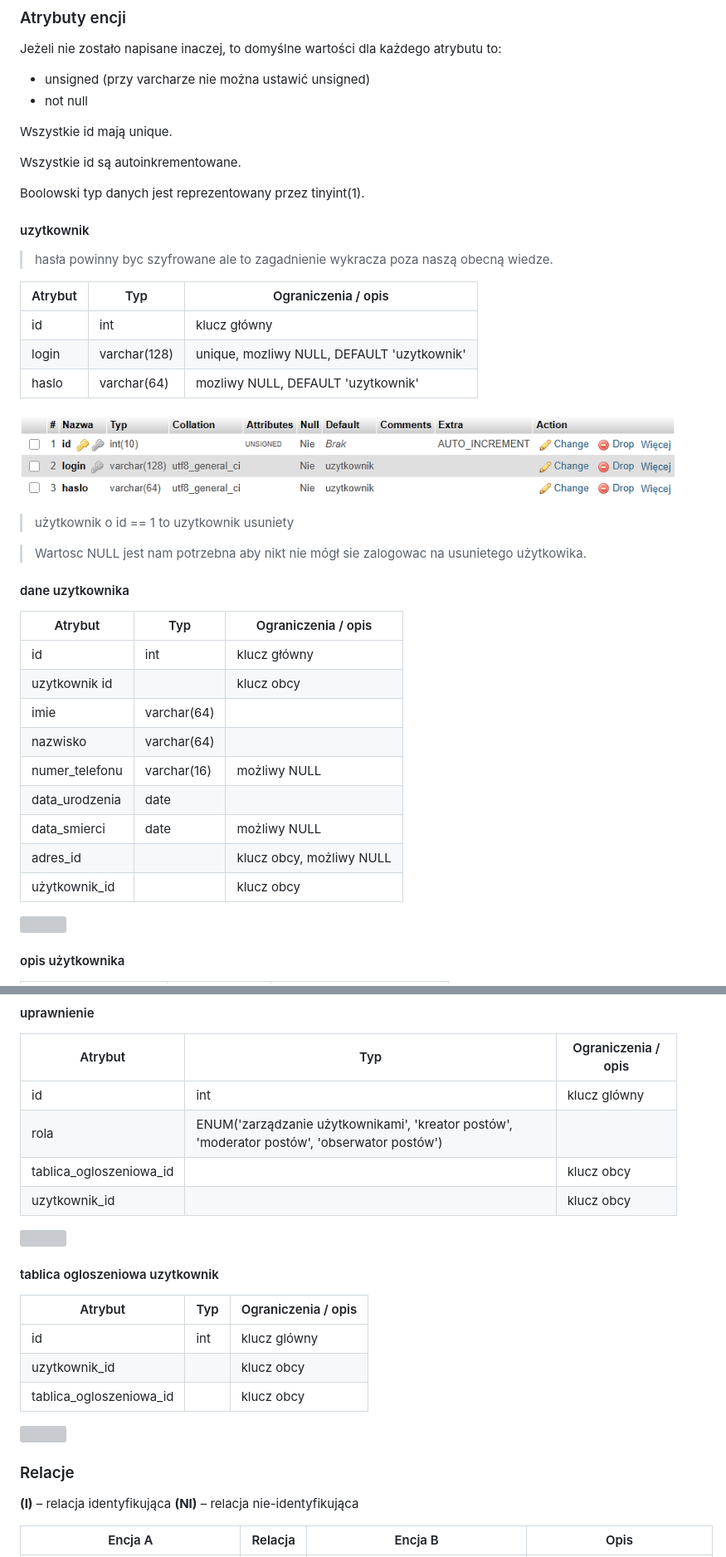
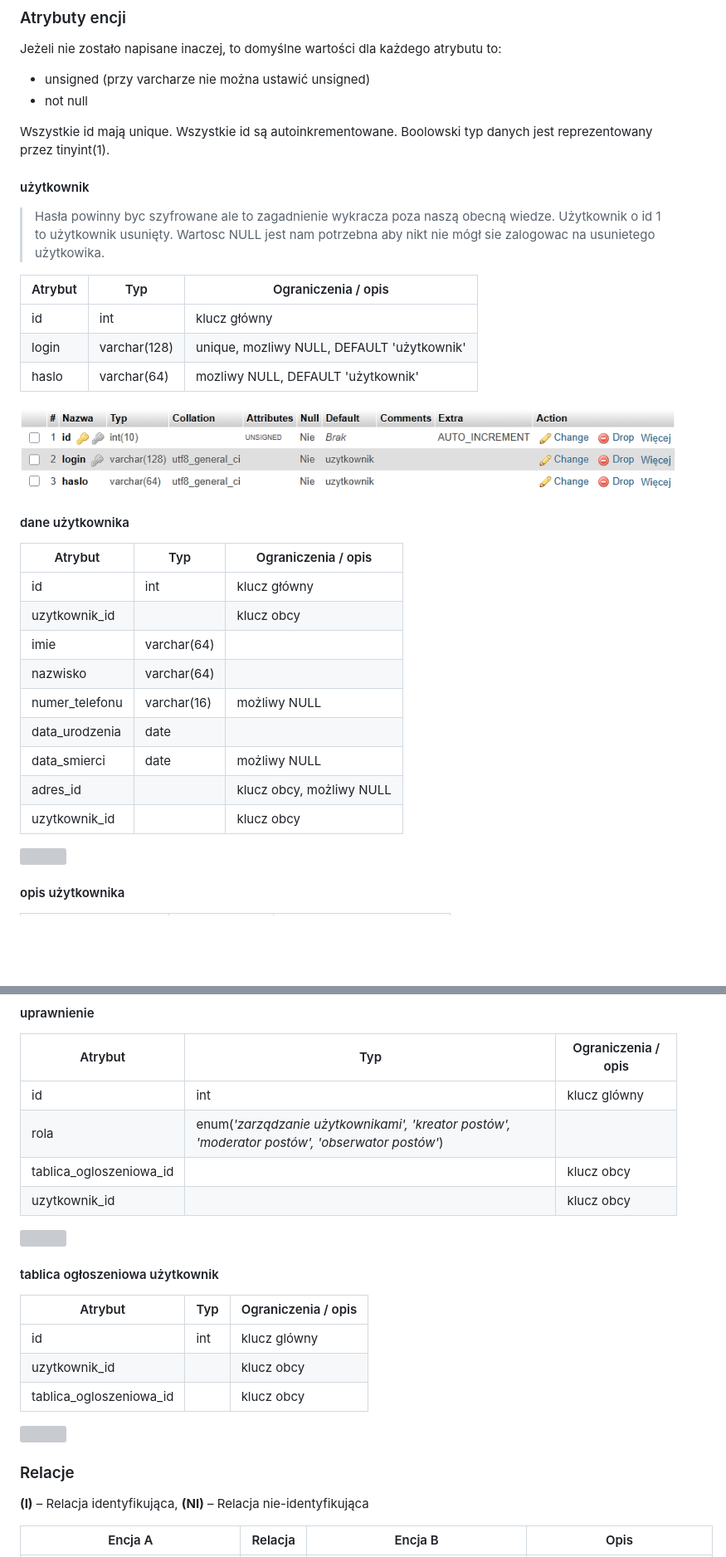
Before and after one commit to KnownTOmb/cccccccccccccccccccccccccccccccccccccccc, a Markdown page: dokument/PROJEKT.md, 2 parts joined by grey strips. Shown at 83% size. Drawn GitHub-style; blank space fills up the shorter version; grey boxes are pictures that could not be loaded.

```diff
--- a/dokument/PROJEKT.md
+++ b/dokument/PROJEKT.md
@@ -201,42 +206,36 @@ Jeżeli nie zostało napisane inaczej, to domyślne wartości dla każdego atryb
 * unsigned (przy varcharze nie można ustawić unsigned)
 * not null
 
-Wszystkie id mają unique.
+Wszystkie id mają unique. Wszystkie id są autoinkrementowane. Boolowski typ danych jest reprezentowany przez tinyint(1).
 
-Wszystkie id są autoinkrementowane.
+#### użytkownik
 
-Boolowski typ danych jest reprezentowany przez tinyint(1).
-
-<div style="page-break-after: always;"></div>
-
-#### uzytkownik
-
-> hasła powinny byc szyfrowane ale to zagadnienie wykracza poza naszą obecną wiedze.
+> Hasła powinny byc szyfrowane ale to zagadnienie wykracza poza naszą obecną wiedze.
+> Użytkownik o id 1 to użytkownik usunięty.
+> Wartosc NULL jest nam potrzebna aby nikt nie mógł sie zalogowac na usunietego użytkowika.
 
 | Atrybut | Typ          | Ograniczenia / opis                        |
 | ------- | ------------ | ------------------------------------------ |
 | id      | int          | klucz główny                             |
-| login   | varchar(128) | unique, mozliwy NULL, DEFAULT 'uzytkownik' |
-| haslo   | varchar(64)  | mozliwy NULL, DEFAULT 'uzytkownik'         |
+| login   | varchar(128) | unique, mozliwy NULL, DEFAULT 'użytkownik' |
+| haslo   | varchar(64)  | mozliwy NULL, DEFAULT 'użytkownik'         |
 
 ![](assets/20260117_004631_uzytkownik_encje.png)
 
-> użytkownik o id == 1 to uzytkownik usuniety
+<div style="page-break-after: always;"></div>
 
-> Wartosc NULL jest nam potrzebna aby nikt nie mógł sie zalogowac na usunietego użytkowika.
-
-#### dane uzytkownika
+#### dane użytkownika
 
 | Atrybut        | Typ         | Ograniczenia / opis       |
 | -------------- | ----------- | ------------------------- |
 | id             | int         | klucz główny            |
-| uzytkownik id  |             | klucz obcy                |
+| uzytkownik_id  |             | klucz obcy                |
 | imie           | varchar(64) |                           |
 | nazwisko       | varchar(64) |                           |
 | numer_telefonu | varchar(16) | możliwy NULL             |
 | data_urodzenia | date        |                           |
 | data_smierci   | date        | możliwy NULL             |
 | adres_id       |             | klucz obcy, możliwy NULL |
-| użytkownik_id |             | klucz obcy                |
+| uzytkownik_id |             | klucz obcy                |
 
 ![](assets/20260117_003050_dane_uzytkownika_encje.png)
@@ -382,13 +386,13 @@ Boolowski typ danych jest reprezentowany przez tinyint(1).
 | Atrybut                 | Typ                                                                                               | Ograniczenia / opis |
 | ----------------------- | ------------------------------------------------------------------------------------------------- | ------------------- |
 | id                      | int                                                                                               | klucz glówny       |
-| rola                    | ENUM('zarządzanie użytkownikami', 'kreator postów', 'moderator postów', 'obserwator postów') |                     |
+| rola                    | enum(*'zarządzanie użytkownikami', 'kreator postów', 'moderator postów', 'obserwator postów'*) |                     |
 | tablica_ogloszeniowa_id |                                                                                                   | klucz obcy          |
 | uzytkownik_id           |                                                                                                   | klucz obcy          |
 
 ![](assets/20260114_094326_uprawnienie.png)
 
-#### tablica ogloszeniowa uzytkownik
+#### tablica ogłoszeniowa użytkownik
 
 | Atrybut                 | Typ | Ograniczenia / opis |
 | ----------------------- | --- | ------------------- |
@@ -402,8 +406,8 @@ Boolowski typ danych jest reprezentowany przez tinyint(1).
 
 ### Relacje
 
-**(I)** – relacja identyfikująca
-**(NI)** – relacja nie-identyfikująca
+**(I)** – Relacja identyfikująca,
+**(NI)** – Relacja nie-identyfikująca
 
 | Encja A                         | Relacja | Encja B                         | Opis                      |
 | ------------------------------- | :------: | ------------------------------- | ------------------------- |
```
Also changed, not shown: other parts of dokument/PROJEKT.md (+179 -169 lines), logo/watermak.png (added), 2 other files.
